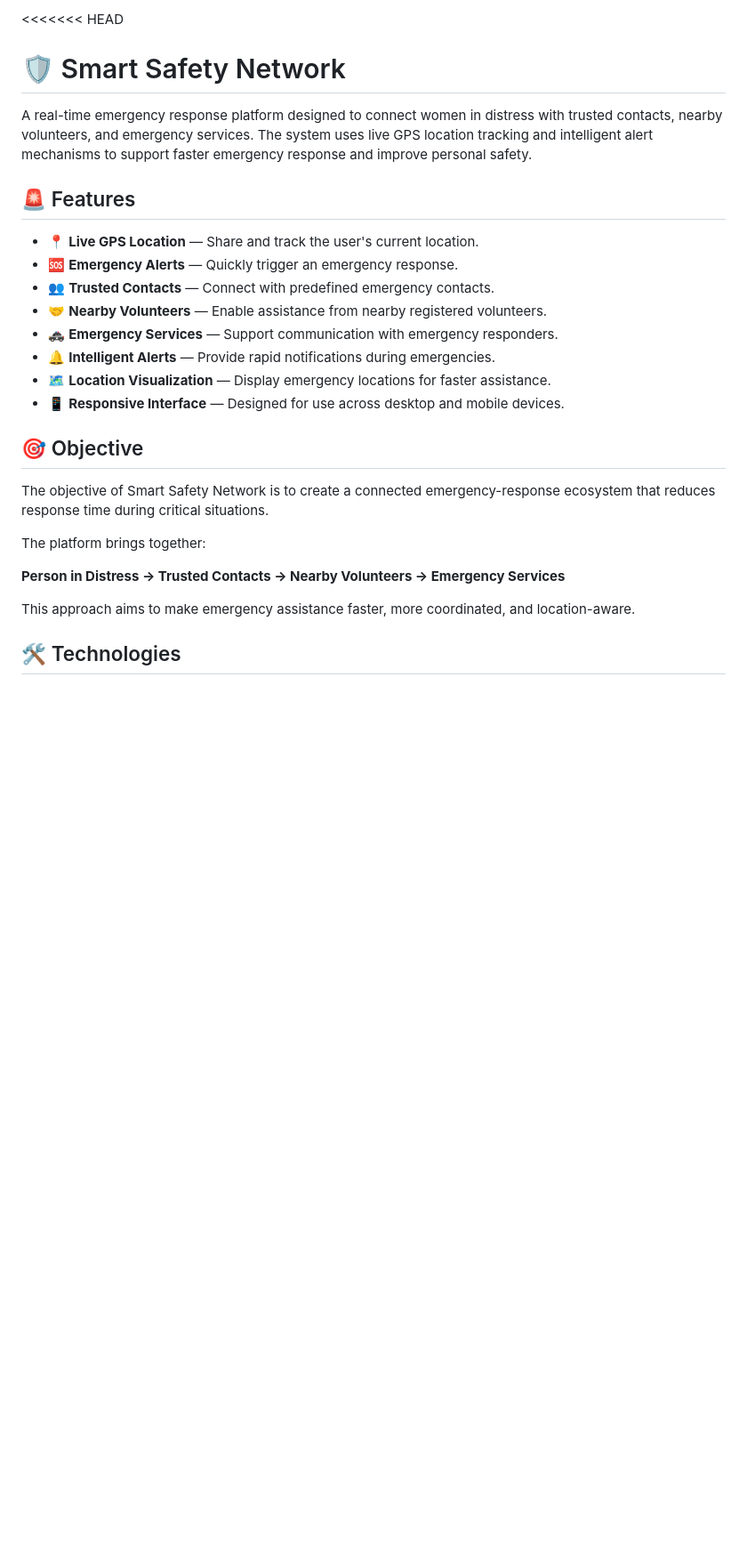
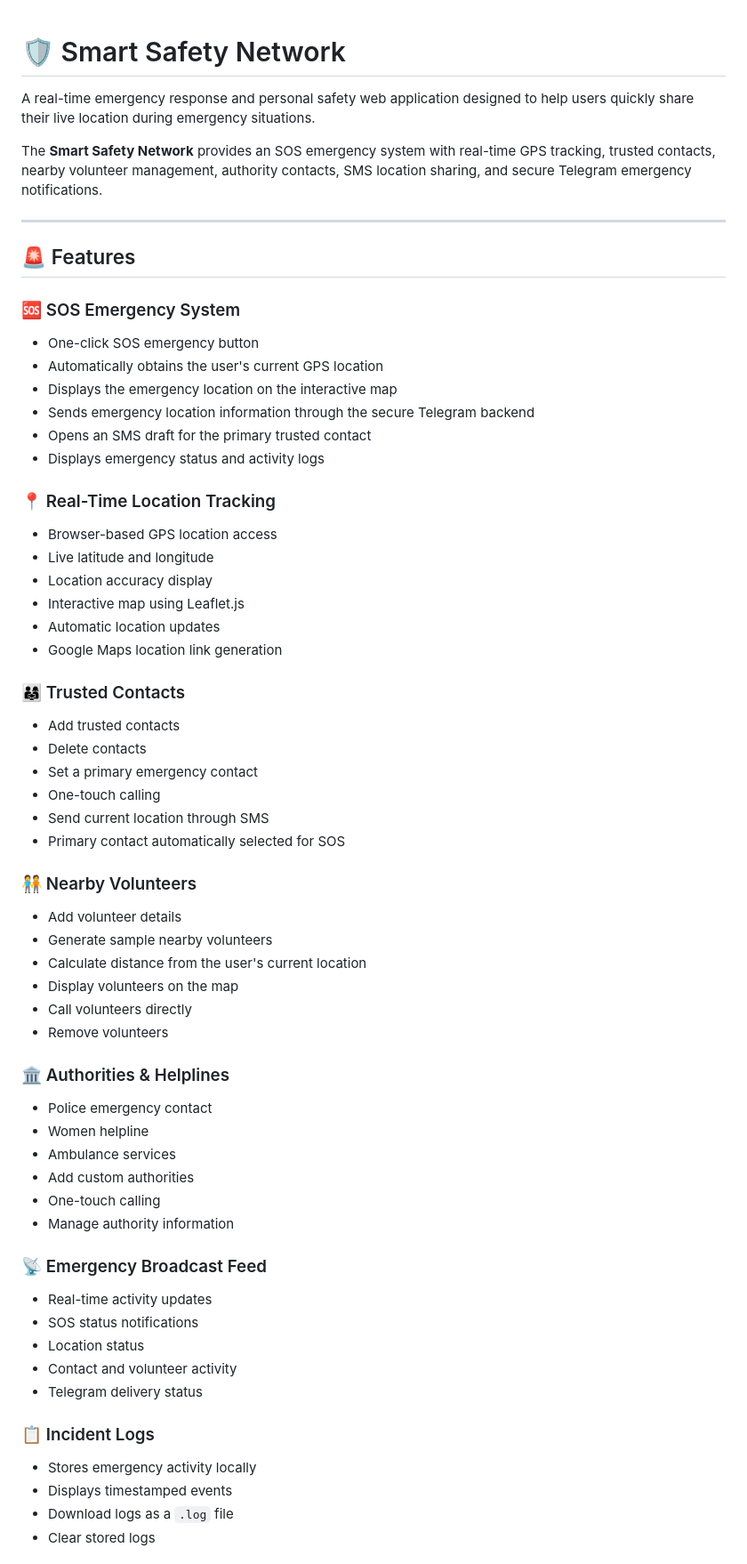
Before and after one commit to ThanushaMuthuM/smart-safety-network, a Markdown page: README.md, the part around one of its changes. Shown at 89% size. Rendered like a GitHub page; blank space fills up the shorter version.

```diff
--- a/README.md
+++ b/README.md
@@ -1,27 +1,70 @@
-<<<<<<< HEAD
 # 🛡️ Smart Safety Network
 
-A real-time emergency response platform designed to connect women in distress with trusted contacts, nearby volunteers, and emergency services. The system uses live GPS location tracking and intelligent alert mechanisms to support faster emergency response and improve personal safety.
+A real-time emergency response and personal safety web application designed to help users quickly share their live location during emergency situations.
+
+The **Smart Safety Network** provides an SOS emergency system with real-time GPS tracking, trusted contacts, nearby volunteer management, authority contacts, SMS location sharing, and secure Telegram emergency notifications.
+
+---
 
 ## 🚨 Features
 
-* 📍 **Live GPS Location** — Share and track the user's current location.
-* 🆘 **Emergency Alerts** — Quickly trigger an emergency response.
-* 👥 **Trusted Contacts** — Connect with predefined emergency contacts.
-* 🤝 **Nearby Volunteers** — Enable assistance from nearby registered volunteers.
-* 🚓 **Emergency Services** — Support communication with emergency responders.
-* 🔔 **Intelligent Alerts** — Provide rapid notifications during emergencies.
-* 🗺️ **Location Visualization** — Display emergency locations for faster assistance.
-* 📱 **Responsive Interface** — Designed for use across desktop and mobile devices.
+### 🆘 SOS Emergency System
 
-## 🎯 Objective
+* One-click SOS emergency button
+* Automatically obtains the user's current GPS location
+* Displays the emergency location on the interactive map
+* Sends emergency location information through the secure Telegram backend
+* Opens an SMS draft for the primary trusted contact
+* Displays emergency status and activity logs
 
-The objective of Smart Safety Network is to create a connected emergency-response ecosystem that reduces response time during critical situations.
+### 📍 Real-Time Location Tracking
 
-The platform brings together:
+* Browser-based GPS location access
+* Live latitude and longitude
+* Location accuracy display
+* Interactive map using Leaflet.js
+* Automatic location updates
+* Google Maps location link generation
 
-**Person in Distress → Trusted Contacts → Nearby Volunteers → Emergency Services**
+### 👨‍👩‍👧 Trusted Contacts
 
-This approach aims to make emergency assistance faster, more coordinated, and location-aware.
+* Add trusted contacts
+* Delete contacts
+* Set a primary emergency contact
+* One-touch calling
+* Send current location through SMS
+* Primary contact automatically selected for SOS
 
-## 🛠️ Technologies
+### 🧑‍🤝‍🧑 Nearby Volunteers
+
+* Add volunteer details
+* Generate sample nearby volunteers
+* Calculate distance from the user's current location
+* Display volunteers on the map
+* Call volunteers directly
+* Remove volunteers
+
+### 🏛️ Authorities & Helplines
+
+* Police emergency contact
+* Women helpline
+* Ambulance services
+* Add custom authorities
+* One-touch calling
+* Manage authority information
+
+### 📡 Emergency Broadcast Feed
+
+* Real-time activity updates
+* SOS status notifications
+* Location status
+* Contact and volunteer activity
+* Telegram delivery status
+
+### 📋 Incident Logs
+
+* Stores emergency activity locally
+* Displays timestamped events
+* Download logs as a `.log` file
+* Clear stored logs
+
```
Also changed, not shown: other parts of README.md (+221 -41 lines).
